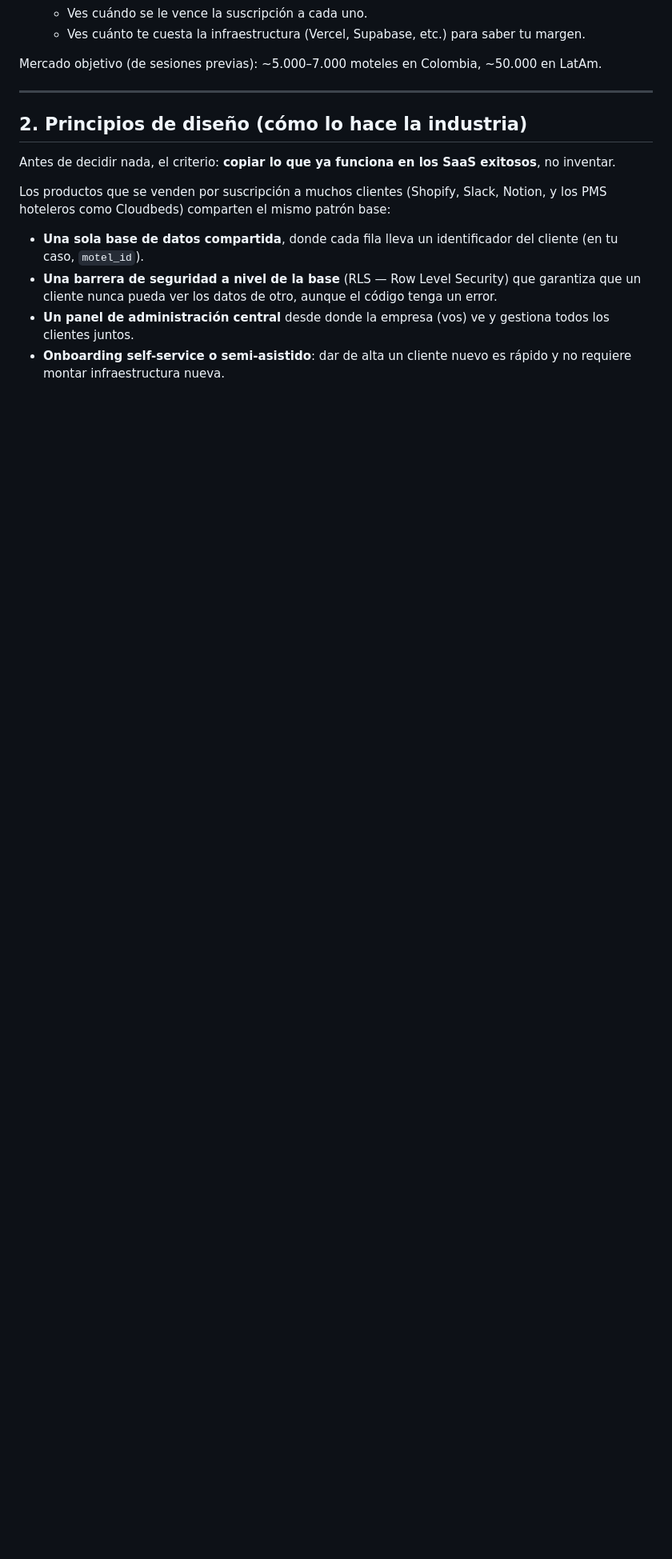
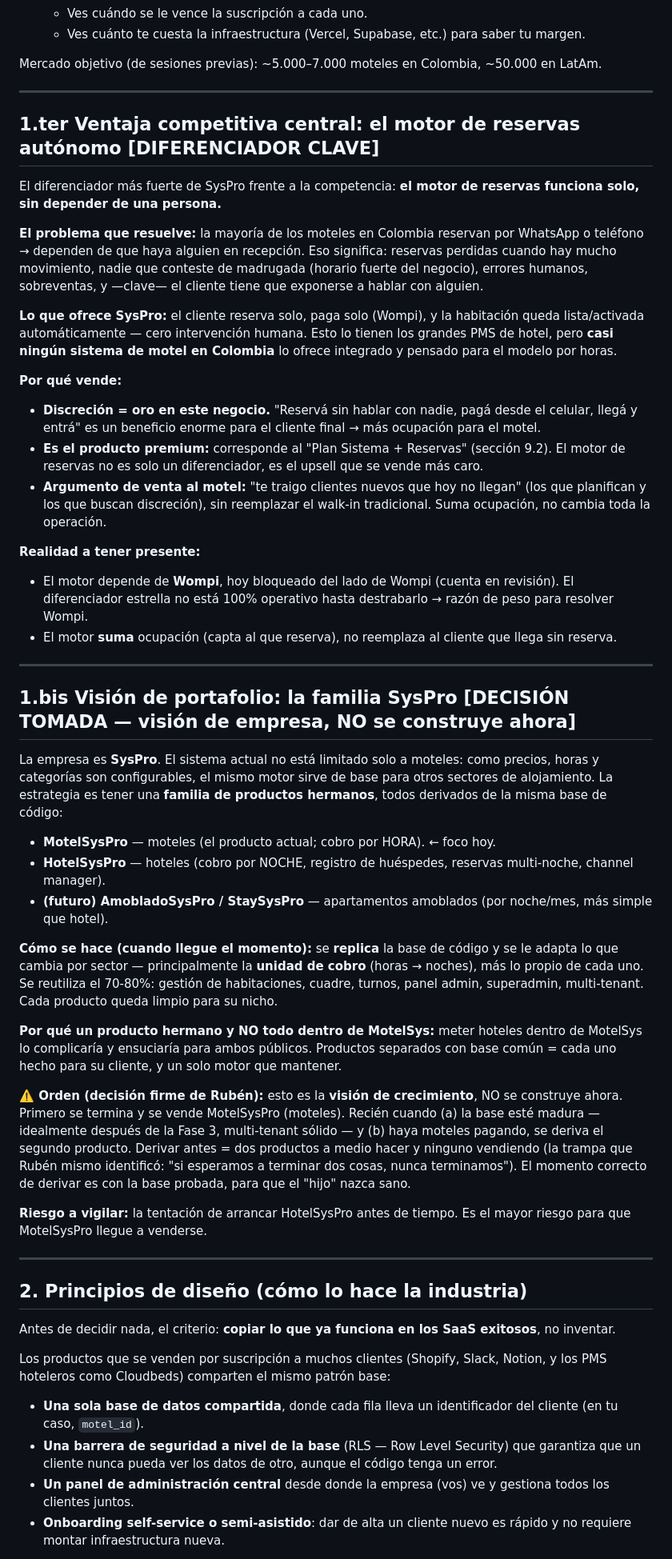
Before and after one commit to Rubenvanega22/casa50, a Markdown page: docs/arquitectura-multi-tenant.md, the part around one of its changes. Shown at 80% size. GitHub-like rendering; blank space fills up the shorter version.

Commit message:
docs: plano arquitectura SaaS multi-tenant v1.0

```diff
--- a/docs/arquitectura-multi-tenant.md
+++ b/docs/arquitectura-multi-tenant.md
@@ -37,6 +37,43 @@ Lo que tiene que pasar, en tus palabras:
    - Ves cuánto te cuesta la infraestructura (Vercel, Supabase, etc.) para saber tu margen.
 
 Mercado objetivo (de sesiones previas): ~5.000–7.000 moteles en Colombia, ~50.000 en LatAm.
+
+---
+
+## 1.ter Ventaja competitiva central: el motor de reservas autónomo **[DIFERENCIADOR CLAVE]**
+
+El diferenciador más fuerte de SysPro frente a la competencia: **el motor de reservas funciona solo, sin depender de una persona.**
+
+**El problema que resuelve:** la mayoría de los moteles en Colombia reservan por WhatsApp o teléfono → dependen de que haya alguien en recepción. Eso significa: reservas perdidas cuando hay mucho movimiento, nadie que conteste de madrugada (horario fuerte del negocio), errores humanos, sobreventas, y —clave— el cliente tiene que exponerse a hablar con alguien.
+
+**Lo que ofrece SysPro:** el cliente reserva solo, paga solo (Wompi), y la habitación queda lista/activada automáticamente — cero intervención humana. Esto lo tienen los grandes PMS de hotel, pero **casi ningún sistema de motel en Colombia** lo ofrece integrado y pensado para el modelo por horas.
+
+**Por qué vende:**
+- **Discreción = oro en este negocio.** "Reservá sin hablar con nadie, pagá desde el celular, llegá y entrá" es un beneficio enorme para el cliente final → más ocupación para el motel.
+- **Es el producto premium:** corresponde al "Plan Sistema + Reservas" (sección 9.2). El motor de reservas no es solo un diferenciador, es el upsell que se vende más caro.
+- **Argumento de venta al motel:** "te traigo clientes nuevos que hoy no llegan" (los que planifican y los que buscan discreción), sin reemplazar el walk-in tradicional. Suma ocupación, no cambia toda la operación.
+
+**Realidad a tener presente:**
+- El motor depende de **Wompi**, hoy bloqueado del lado de Wompi (cuenta en revisión). El diferenciador estrella no está 100% operativo hasta destrabarlo → razón de peso para resolver Wompi.
+- El motor **suma** ocupación (capta al que reserva), no reemplaza al cliente que llega sin reserva.
+
+---
+
+## 1.bis Visión de portafolio: la familia SysPro **[DECISIÓN TOMADA — visión de empresa, NO se construye ahora]**
+
+La empresa es **SysPro**. El sistema actual no está limitado solo a moteles: como precios, horas y categorías son configurables, el mismo motor sirve de base para otros sectores de alojamiento. La estrategia es tener una **familia de productos hermanos**, todos derivados de la misma base de código:
+
+- **MotelSysPro** — moteles (el producto actual; cobro por HORA). ← foco hoy.
+- **HotelSysPro** — hoteles (cobro por NOCHE, registro de huéspedes, reservas multi-noche, channel manager).
+- **(futuro) AmobladoSysPro / StaySysPro** — apartamentos amoblados (por noche/mes, más simple que hotel).
+
+**Cómo se hace (cuando llegue el momento):** se **replica** la base de código y se le adapta lo que cambia por sector — principalmente la **unidad de cobro** (horas → noches), más lo propio de cada uno. Se reutiliza el 70-80%: gestión de habitaciones, cuadre, turnos, panel admin, superadmin, multi-tenant. Cada producto queda limpio para su nicho.
+
+**Por qué un producto hermano y NO todo dentro de MotelSys:** meter hoteles dentro de MotelSys lo complicaría y ensuciaría para ambos públicos. Productos separados con base común = cada uno hecho para su cliente, y un solo motor que mantener.
+
+**⚠️ Orden (decisión firme de Rubén):** esto es la **visión de crecimiento**, NO se construye ahora. Primero se termina y se vende MotelSysPro (moteles). Recién cuando (a) la base esté madura — idealmente después de la Fase 3, multi-tenant sólido — y (b) haya moteles pagando, se deriva el segundo producto. Derivar antes = dos productos a medio hacer y ninguno vendiendo (la trampa que Rubén mismo identificó: "si esperamos a terminar dos cosas, nunca terminamos"). El momento correcto de derivar es con la base probada, para que el "hijo" nazca sano.
+
+**Riesgo a vigilar:** la tentación de arrancar HotelSysPro antes de tiempo. Es el mayor riesgo para que MotelSysPro llegue a venderse.
 
 ---
 
```
Also changed, not shown: other parts of docs/arquitectura-multi-tenant.md (+3 -3 lines).
